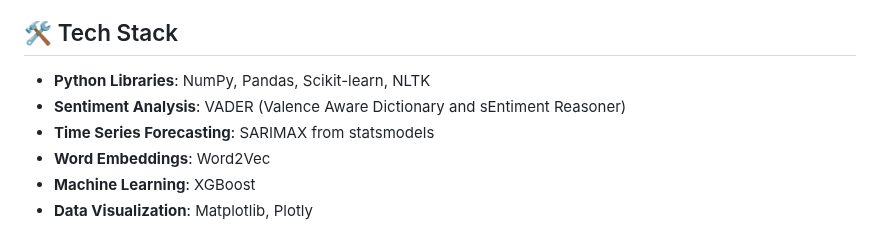
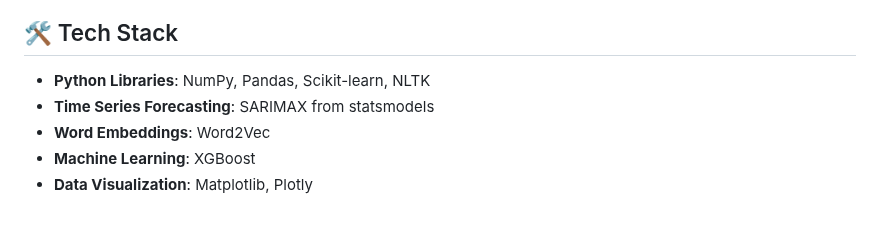
Before and after one commit to Satyam1717/PRML-Project-Market-Sentiment-Analysis-, a Markdown page: README.md, the part around the change. GitHub-like rendering.

```diff
--- a/READ ME.md
+++ b/README.md
@@ -14,7 +14,6 @@ Check out our live Streamlit app: [Market Sentiment Analysis App](https://stream
 ## 🛠 Tech Stack
 
 - **Python Libraries**: NumPy, Pandas, Scikit-learn, NLTK
-- **Sentiment Analysis**: VADER (Valence Aware Dictionary and sEntiment Reasoner)
 - **Time Series Forecasting**: SARIMAX from statsmodels
 - **Word Embeddings**: Word2Vec
 - **Machine Learning**: XGBoost
```
